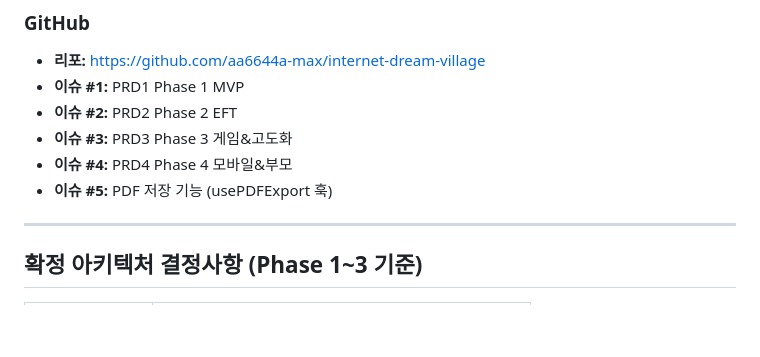
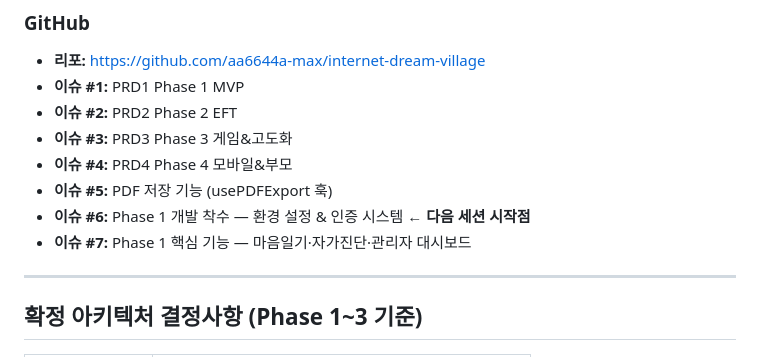
Before and after one commit to aa6644a-max/internet-dream-village, a Markdown page: HANDOFF.md, the part around the change. GitHub-like rendering; blank space fills up the shorter version.

Commit message:
docs: HANDOFF.md 이슈 #6~7 추가
Co-Authored-By: Claude Sonnet 4.6 <noreply@anthropic.com>

```diff
--- a/HANDOFF.md
+++ b/HANDOFF.md
@@ -43,6 +43,8 @@ PRD 1~4 전체 설계 완료. 발표용 PPT·시연 프로토타입·대본 전
 - **이슈 #3:** PRD3 Phase 3 게임&고도화
 - **이슈 #4:** PRD4 Phase 4 모바일&부모
 - **이슈 #5:** PDF 저장 기능 (usePDFExport 훅)
+- **이슈 #6:** Phase 1 개발 착수 — 환경 설정 & 인증 시스템 ← **다음 세션 시작점**
+- **이슈 #7:** Phase 1 핵심 기능 — 마음일기·자가진단·관리자 대시보드
 
 ---
 
```
